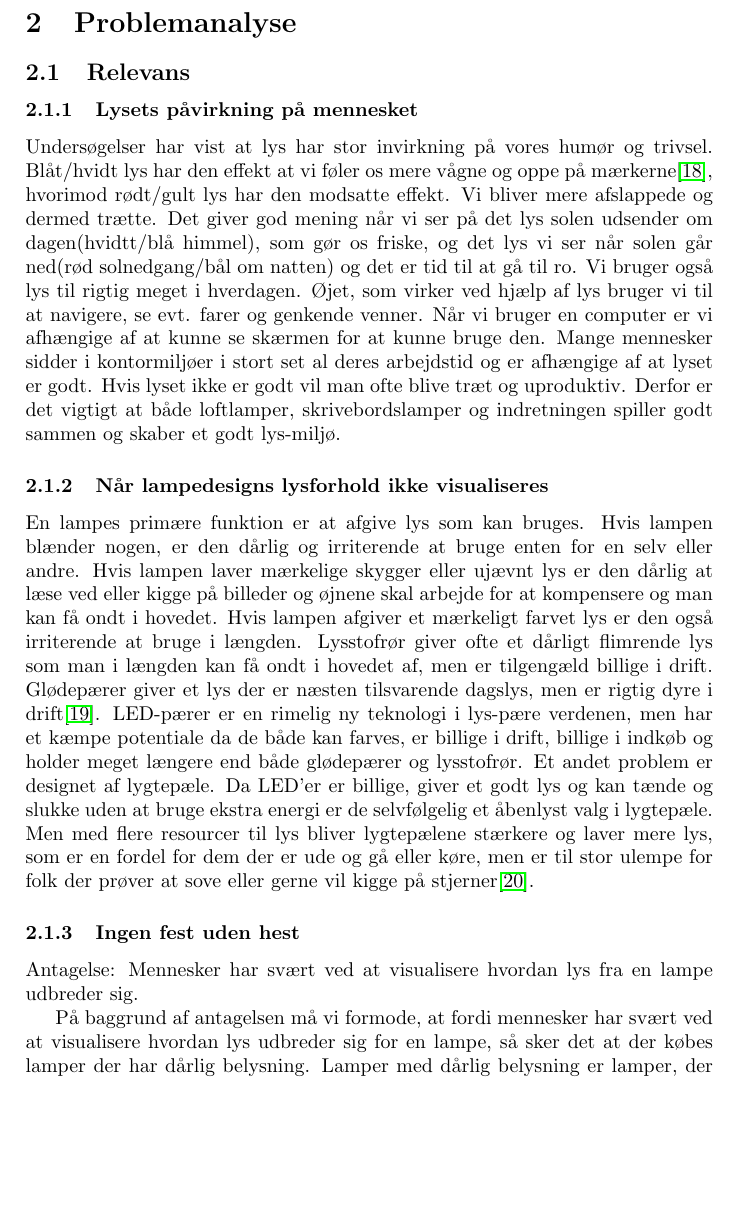
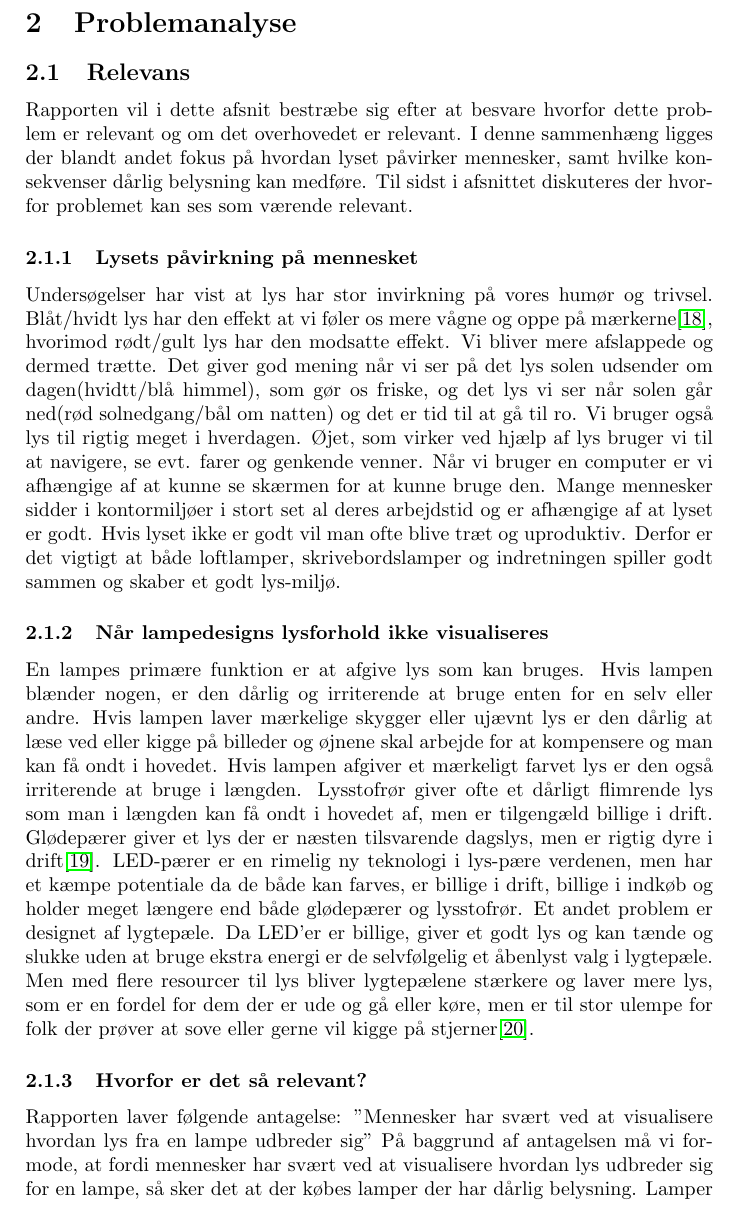
Before and after one commit to AAUSoftwareStudentGroup/P1-Raytracing, a LaTeX paper (problem/main.tex, which reads problem/subsection/relevans.tex): part of page 5 of 16, cut so that both start at the same text, the shorter picture padded with empty space. Compiled offline with pdfLaTeX.

Commit message:
indledning til relevans plus ændret overskrift 2.1.3

```diff
--- a/problem/subsection/relevans.tex
+++ b/problem/subsection/relevans.tex
@@ -1,4 +1,7 @@
 \subsection{Relevans}
+
+Rapporten vil i dette afsnit bestræbe sig efter at besvare hvorfor dette problem er relevant og om det overhovedet er relevant. I denne sammenhæng ligges der blandt andet fokus på hvordan lyset påvirker mennesker, samt hvilke konsekvenser dårlig belysning kan medføre. Til sidst i afsnittet diskuteres der hvorfor problemet kan ses som værende relevant.
+
 \subsubsection{Lysets påvirkning på mennesket}
 
 Undersøgelser har vist at lys har stor invirkning på vores humør og trivsel.
@@ -10,8 +13,7 @@ Blåt/hvidt lys har den effekt at vi føler os mere vågne og oppe på mærkerne
 En lampes primære funktion er at afgive lys som kan bruges. Hvis lampen blænder nogen, er den dårlig og irriterende at bruge enten for en selv eller andre. Hvis lampen laver mærkelige skygger eller ujævnt lys er den dårlig at læse ved eller kigge på billeder og øjnene skal arbejde for at kompensere og man kan få ondt i hovedet. Hvis lampen afgiver et mærkeligt farvet lys er den også irriterende at bruge i længden. Lysstofrør giver ofte et dårligt flimrende lys som man i længden kan få ondt i hovedet af, men er tilgengæld billige i drift. Glødepærer giver et lys der er næsten tilsvarende dagslys, men er rigtig dyre i drift\cite{videnskab_dk_led}. LED-pærer er en rimelig ny teknologi i lys-pære verdenen, men har et kæmpe potentiale da de både kan farves, er billige i drift, billige i indkøb og holder meget længere end både glødepærer og lysstofrør. Et andet problem er designet af lygtepæle. Da LED'er er billige, giver et godt lys og kan tænde og slukke uden at bruge ekstra energi er de selvfølgelig et åbenlyst valg i lygtepæle. Men med flere resourcer til lys bliver lygtepælene stærkere og laver mere lys, som er en fordel for dem der er ude og gå eller køre, men er til stor ulempe for folk der prøver at sove eller gerne vil kigge på stjerner\cite{dr_dk_lysforurening}.
 
 
-\subsubsection{Ingen fest uden hest}
+\subsubsection{Hvorfor er det så relevant?}
 
-Antagelse: Mennesker har svært ved at visualisere hvordan lys fra en lampe udbreder sig.
-
+Rapporten laver følgende antagelse: "Mennesker har svært ved at visualisere hvordan lys fra en lampe udbreder sig"
 På baggrund af antagelsen må vi formode, at fordi mennesker har svært ved at visualisere hvordan lys udbreder sig for en lampe, så sker det at der købes lamper der har dårlig belysning. Lamper med dårlig belysning er lamper, der ikke lever op til de belysningsmæssige krav som forbrugeren stiller til at dække han/hendes behov. Dette kunne f.eks være en kontorlampe der blænder, eller en lampe i køkkenet med svag belysning. Konsekvenserne ved dårlig belysning er som tidligere beskrevet blandt andet hovedpine, depression og formindsket arbejdsindsats. Ud fra antagelsen kan det altså uddrages at problemet er relevant, da mangel på visualisering i sidste ende kan medvirke til sundhedsmæssigekonsekvenser.
```
